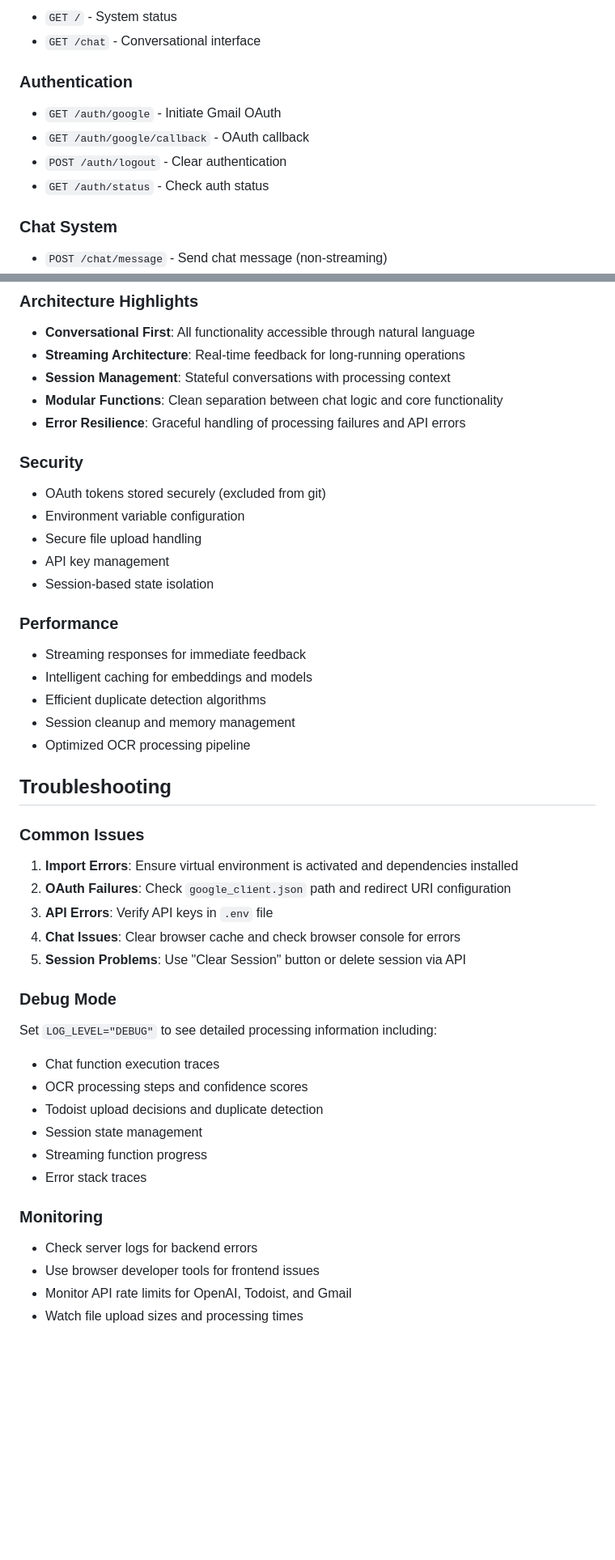
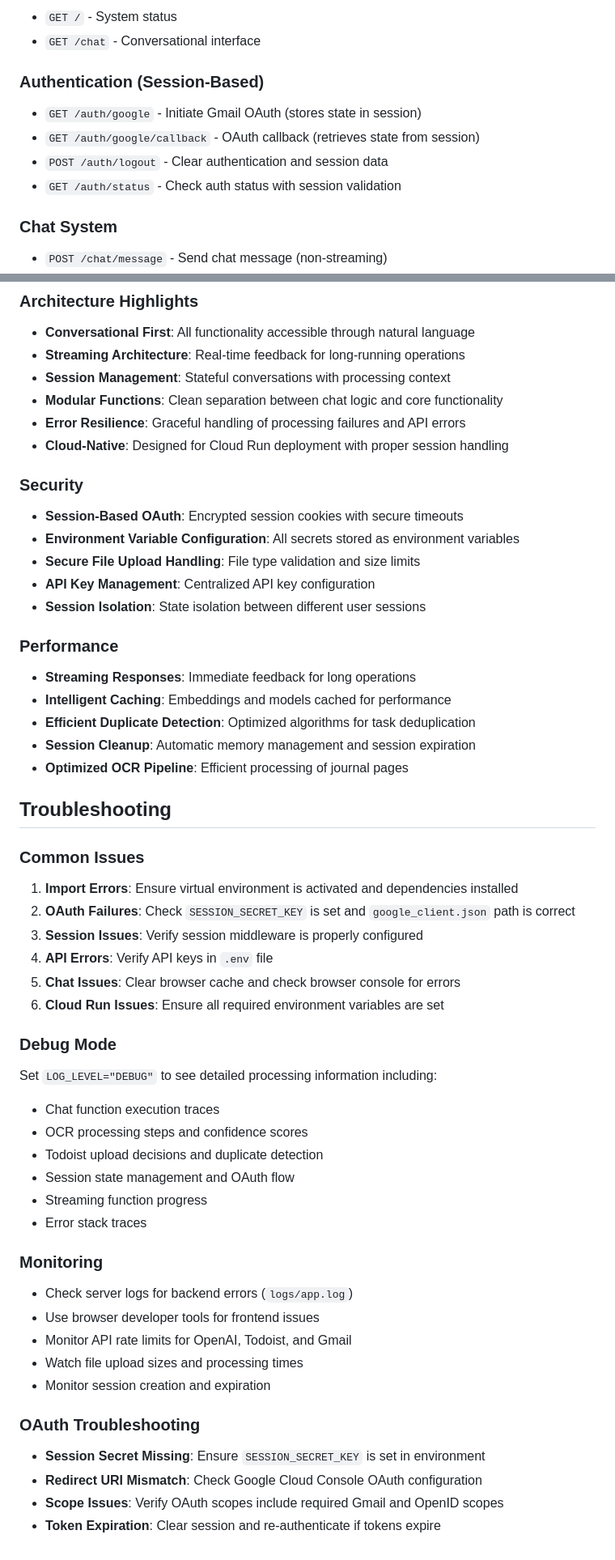
Before and after one commit to marksoreco/journal_ai, a Markdown page: README.md, 2 parts joined by grey strips. Shown at 81% size. GitHub-like rendering; blank space fills up the shorter version.

```diff
--- a/README.md
+++ b/README.md
@@ -215,11 +238,11 @@ AI: "Uploading to Todoist... Successfully created 8 tasks, skipped 2 duplicates.
 - `GET /` - System status
 - `GET /chat` - Conversational interface
 
-### Authentication
-- `GET /auth/google` - Initiate Gmail OAuth
-- `GET /auth/google/callback` - OAuth callback
-- `POST /auth/logout` - Clear authentication
-- `GET /auth/status` - Check auth status
+### Authentication (Session-Based)
+- `GET /auth/google` - Initiate Gmail OAuth (stores state in session)
+- `GET /auth/google/callback` - OAuth callback (retrieves state from session)
+- `POST /auth/logout` - Clear authentication and session data
+- `GET /auth/status` - Check auth status with session validation
 
 ### Chat System
 - `POST /chat/message` - Send chat message (non-streaming)
@@ -288,41 +342,50 @@ python -m pytest test/test_monthly_date_parsing.py -v
 - **Session Management**: Stateful conversations with processing context
 - **Modular Functions**: Clean separation between chat logic and core functionality
 - **Error Resilience**: Graceful handling of processing failures and API errors
+- **Cloud-Native**: Designed for Cloud Run deployment with proper session handling
 
 ### Security
-- OAuth tokens stored securely (excluded from git)
-- Environment variable configuration
-- Secure file upload handling
-- API key management
-- Session-based state isolation
+- **Session-Based OAuth**: Encrypted session cookies with secure timeouts
+- **Environment Variable Configuration**: All secrets stored as environment variables
+- **Secure File Upload Handling**: File type validation and size limits
+- **API Key Management**: Centralized API key configuration
+- **Session Isolation**: State isolation between different user sessions
 
 ### Performance
-- Streaming responses for immediate feedback
-- Intelligent caching for embeddings and models
-- Efficient duplicate detection algorithms
-- Session cleanup and memory management
-- Optimized OCR processing pipeline
+- **Streaming Responses**: Immediate feedback for long operations
+- **Intelligent Caching**: Embeddings and models cached for performance
+- **Efficient Duplicate Detection**: Optimized algorithms for task deduplication
+- **Session Cleanup**: Automatic memory management and session expiration
+- **Optimized OCR Pipeline**: Efficient processing of journal pages
 
 ## Troubleshooting
 
 ### Common Issues
 1. **Import Errors**: Ensure virtual environment is activated and dependencies installed
-2. **OAuth Failures**: Check `google_client.json` path and redirect URI configuration
-3. **API Errors**: Verify API keys in `.env` file
-4. **Chat Issues**: Clear browser cache and check browser console for errors
-5. **Session Problems**: Use "Clear Session" button or delete session via API
+2. **OAuth Failures**: Check `SESSION_SECRET_KEY` is set and `google_client.json` path is correct
+3. **Session Issues**: Verify session middleware is properly configured
+4. **API Errors**: Verify API keys in `.env` file
+5. **Chat Issues**: Clear browser cache and check browser console for errors
+6. **Cloud Run Issues**: Ensure all required environment variables are set
 
 ### Debug Mode
 Set `LOG_LEVEL="DEBUG"` to see detailed processing information including:
 - Chat function execution traces
 - OCR processing steps and confidence scores
 - Todoist upload decisions and duplicate detection
-- Session state management
+- Session state management and OAuth flow
 - Streaming function progress
 - Error stack traces
 
 ### Monitoring
-- Check server logs for backend errors
+- Check server logs for backend errors (`logs/app.log`)
 - Use browser developer tools for frontend issues
 - Monitor API rate limits for OpenAI, Todoist, and Gmail
 - Watch file upload sizes and processing times
+- Monitor session creation and expiration
+
+### OAuth Troubleshooting
+- **Session Secret Missing**: Ensure `SESSION_SECRET_KEY` is set in environment
+- **Redirect URI Mismatch**: Check Google Cloud Console OAuth configuration
+- **Scope Issues**: Verify OAuth scopes include required Gmail and OpenID scopes
+- **Token Expiration**: Clear session and re-authenticate if tokens expire
```
Also changed, not shown: other parts of README.md (+70 -16 lines).
